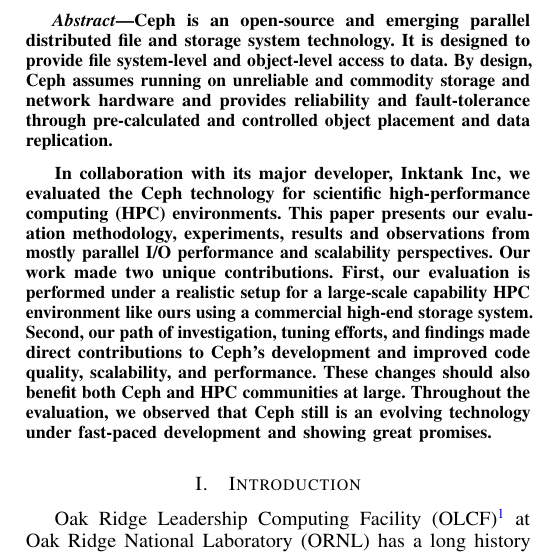
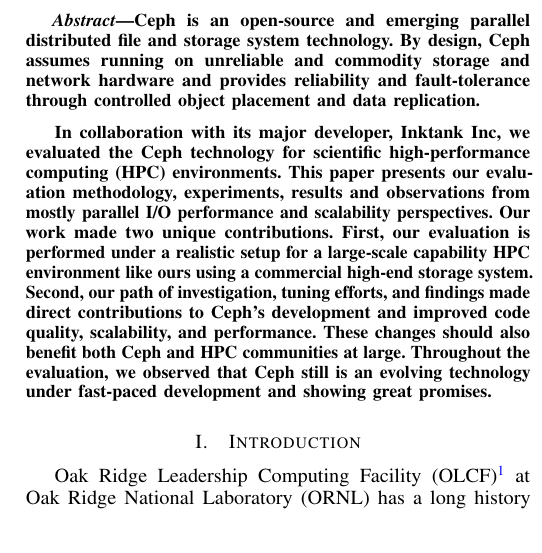
Before and after one commit to fwang2/pdsw12-ceph, a LaTeX paper (paper.tex, which reads abstract.tex): part of one column of page 1 of 8, cut so that both start at the same text. Compiled offline with pdfLaTeX.

Commit message:
minor fixing on abstract

```diff
--- a/abstract.tex
+++ b/abstract.tex
@@ -4,10 +4,9 @@
 %system with a number of intriguing features.
 
 Ceph is an open-source and emerging parallel distributed file and storage
-system technology. It is designed to provide file system-level and object-level
-access to data. By design, Ceph assumes running on unreliable and commodity
+system technology. By design, Ceph assumes running on unreliable and commodity
 storage and network hardware and provides reliability and fault-tolerance
-through pre-calculated and controlled object placement and data replication.
+through controlled object placement and data replication.
 
 In collaboration with its major developer, Inktank Inc, we evaluated the Ceph
 technology for scientific high-performance computing (HPC) environments.  This paper
```
